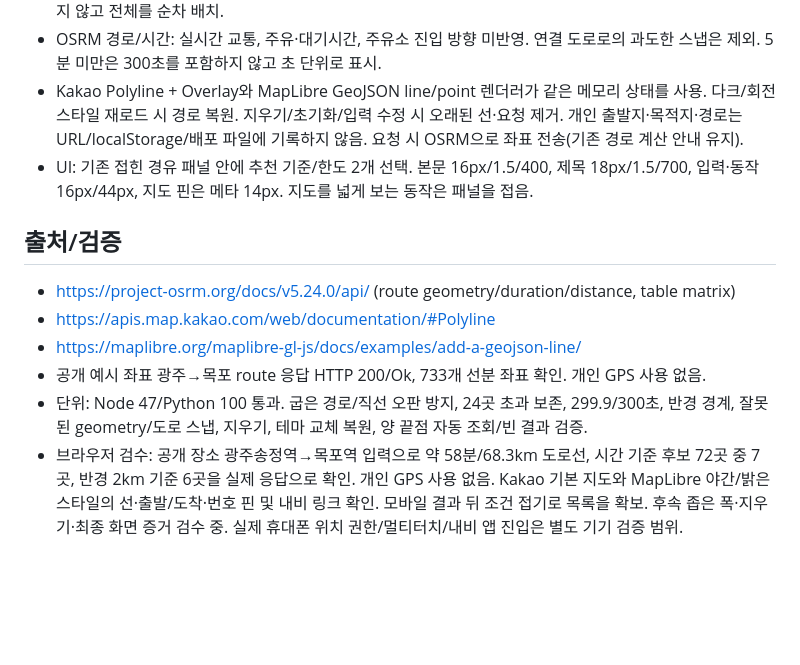
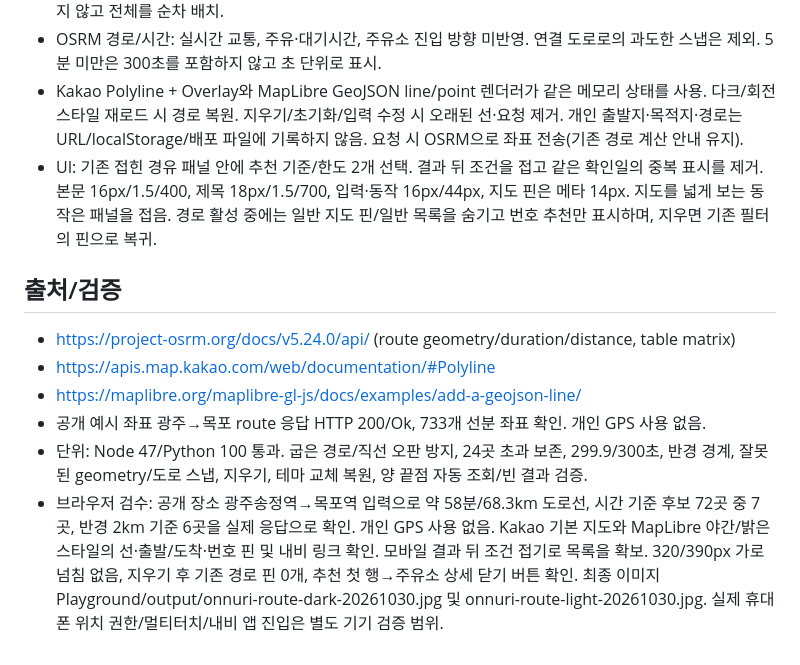
Before and after one commit to pcwin21-alt/gwangju-gas-map, a Markdown page: docs/ROUTE_MAP_20261030.md, the part around the change. Drawn GitHub-style; blank space fills up the shorter version.

Commit message:
Record route map browser validation and recommendation limits

```diff
--- a/docs/ROUTE_MAP_20261030.md
+++ b/docs/ROUTE_MAP_20261030.md
@@ -14,7 +14,7 @@
 - 도로·연료 업종/위치/가맹점 검증 규칙 유지. 과거 미확인 온누리를 추천하지 않음. 후보를 24곳으로 잘라 버리지 않고 전체를 순차 배치.
 - OSRM 경로/시간: 실시간 교통, 주유·대기시간, 주유소 진입 방향 미반영. 연결 도로로의 과도한 스냅은 제외. 5분 미만은 300초를 포함하지 않고 초 단위로 표시.
 - Kakao Polyline + Overlay와 MapLibre GeoJSON line/point 렌더러가 같은 메모리 상태를 사용. 다크/회전 스타일 재로드 시 경로 복원. 지우기/초기화/입력 수정 시 오래된 선·요청 제거. 개인 출발지·목적지·경로는 URL/localStorage/배포 파일에 기록하지 않음. 요청 시 OSRM으로 좌표 전송(기존 경로 계산 안내 유지).
-- UI: 기존 접힌 경유 패널 안에 추천 기준/한도 2개 선택. 본문 16px/1.5/400, 제목 18px/1.5/700, 입력·동작 16px/44px, 지도 핀은 메타 14px. 지도를 넓게 보는 동작은 패널을 접음.
+- UI: 기존 접힌 경유 패널 안에 추천 기준/한도 2개 선택. 결과 뒤 조건을 접고 같은 확인일의 중복 표시를 제거. 본문 16px/1.5/400, 제목 18px/1.5/700, 입력·동작 16px/44px, 지도 핀은 메타 14px. 지도를 넓게 보는 동작은 패널을 접음. 경로 활성 중에는 일반 지도 핀/일반 목록을 숨기고 번호 추천만 표시하며, 지우면 기존 필터의 핀으로 복귀.
 
 ## 출처/검증
 - https://project-osrm.org/docs/v5.24.0/api/ (route geometry/duration/distance, table matrix)
@@ -22,4 +22,4 @@
 - https://maplibre.org/maplibre-gl-js/docs/examples/add-a-geojson-line/
 - 공개 예시 좌표 광주→목포 route 응답 HTTP 200/Ok, 733개 선분 좌표 확인. 개인 GPS 사용 없음.
 - 단위: Node 47/Python 100 통과. 굽은 경로/직선 오판 방지, 24곳 초과 보존, 299.9/300초, 반경 경계, 잘못된 geometry/도로 스냅, 지우기, 테마 교체 복원, 양 끝점 자동 조회/빈 결과 검증.
-- 브라우저 검수: 공개 장소 광주송정역→목포역 입력으로 약 58분/68.3km 도로선, 시간 기준 후보 72곳 중 7곳, 반경 2km 기준 6곳을 실제 응답으로 확인. 개인 GPS 사용 없음. Kakao 기본 지도와 MapLibre 야간/밝은 스타일의 선·출발/도착·번호 핀 및 내비 링크 확인. 모바일 결과 뒤 조건 접기로 목록을 확보. 후속 좁은 폭·지우기·최종 화면 증거 검수 중. 실제 휴대폰 위치 권한/멀티터치/내비 앱 진입은 별도 기기 검증 범위.
+- 브라우저 검수: 공개 장소 광주송정역→목포역 입력으로 약 58분/68.3km 도로선, 시간 기준 후보 72곳 중 7곳, 반경 2km 기준 6곳을 실제 응답으로 확인. 개인 GPS 사용 없음. Kakao 기본 지도와 MapLibre 야간/밝은 스타일의 선·출발/도착·번호 핀 및 내비 링크 확인. 모바일 결과 뒤 조건 접기로 목록을 확보. 320/390px 가로 넘침 없음, 지우기 후 기존 경로 핀 0개, 추천 첫 행→주유소 상세 닫기 버튼 확인. 최종 이미지 Playground/output/onnuri-route-dark-20261030.jpg 및 onnuri-route-light-20261030.jpg. 실제 휴대폰 위치 권한/멀티터치/내비 앱 진입은 별도 기기 검증 범위.
```
